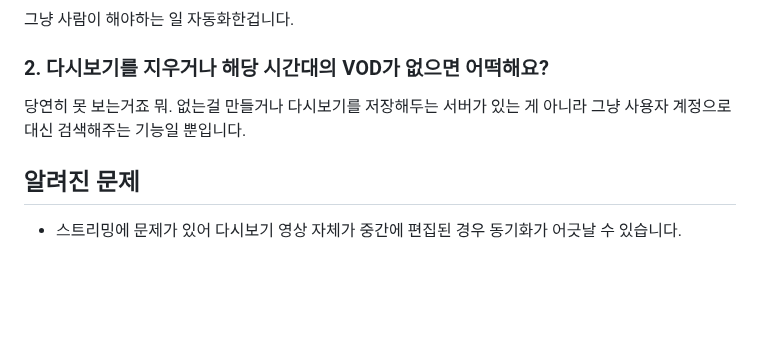
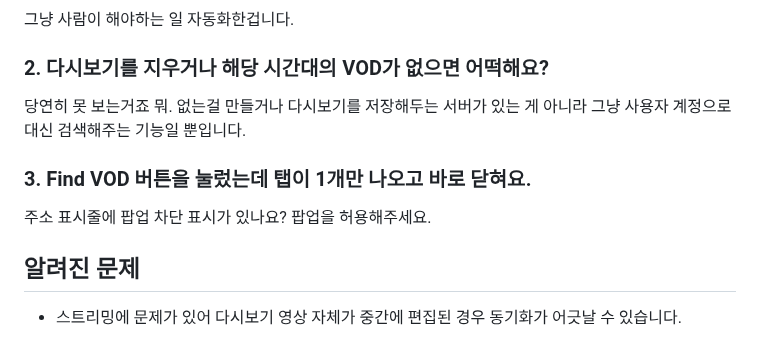
Before and after one commit to AINukeHere/VOD-Synchronizer, a Markdown page: README.md, the part around the change. GitHub-like rendering; blank space fills up the shorter version.

```diff
--- a/README.md
+++ b/README.md
@@ -88,6 +88,9 @@ CHZZK VOD 플레이어 페이지에서도 동일하게 동작합니다. 우측
 ### 2. 다시보기를 지우거나 해당 시간대의 VOD가 없으면 어떡해요?
 당연히 못 보는거죠 뭐. 없는걸 만들거나 다시보기를 저장해두는 서버가 있는 게  아니라 그냥 사용자 계정으로 대신 검색해주는 기능일 뿐입니다.
 
+### 3. Find VOD 버튼을 눌렀는데 탭이 1개만 나오고 바로 닫혀요.
+주소 표시줄에 팝업 차단 표시가 있나요? 팝업을 허용해주세요.
+
 ## 알려진 문제
 - 스트리밍에 문제가 있어 다시보기 영상 자체가 중간에 편집된 경우 동기화가 어긋날 수 있습니다.
 
```
Also changed, not shown: README_tempermonkey.md (added, +50 -0 lines).
